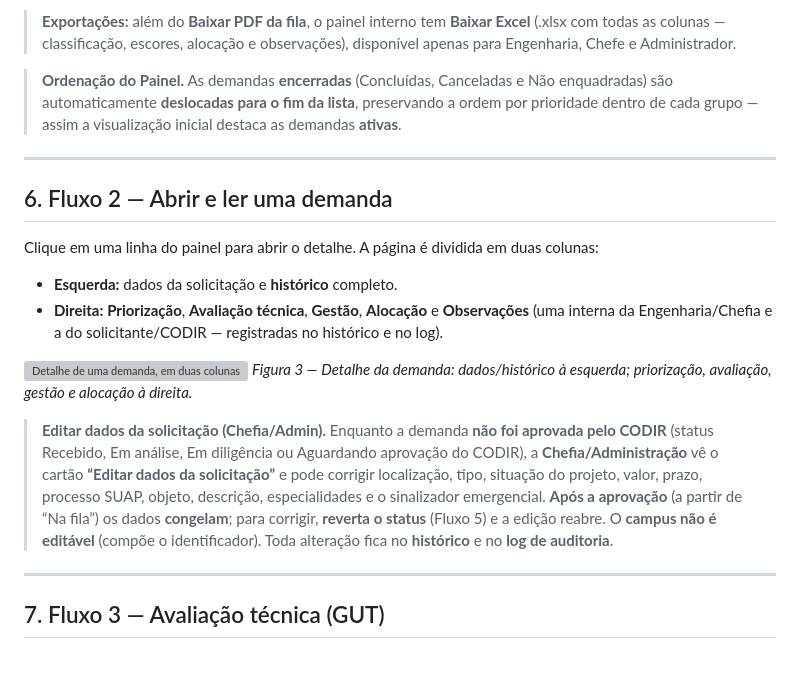
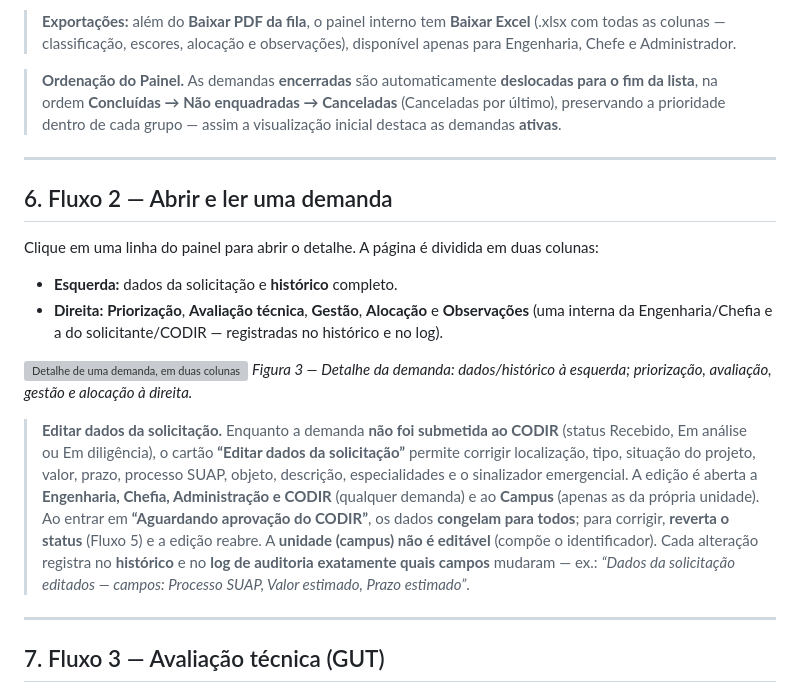
Before and after one commit to noedelima/cpii-seng, a Markdown page: docs/ajuda/Manual-Engenharia.md, the part around the change. Drawn GitHub-style; blank space fills up the shorter version; grey boxes are pictures that could not be loaded.

Commit message:
Ajuda Engenharia reflete edicao por todos os perfis ate submissao ao CODIR log granular de campos e Cancelado por ultimo

```diff
--- a/docs/ajuda/Manual-Engenharia.md
+++ b/docs/ajuda/Manual-Engenharia.md
@@ -121,7 +121,7 @@ O cálculo replica o modelo do Power BI da SENG (art. 5º, II):
 
 > **Exportações:** além do **Baixar PDF da fila**, o painel interno tem **Baixar Excel** (.xlsx com todas as colunas — classificação, escores, alocação e observações), disponível apenas para Engenharia, Chefe e Administrador.
 
-> **Ordenação do Painel.** As demandas **encerradas** (Concluídas, Canceladas e Não enquadradas) são automaticamente **deslocadas para o fim da lista**, preservando a ordem por prioridade dentro de cada grupo — assim a visualização inicial destaca as demandas **ativas**.
+> **Ordenação do Painel.** As demandas **encerradas** são automaticamente **deslocadas para o fim da lista**, na ordem **Concluídas → Não enquadradas → Canceladas** (Canceladas por último), preservando a prioridade dentro de cada grupo — assim a visualização inicial destaca as demandas **ativas**.
 
 ---
 
@@ -135,7 +135,7 @@ Clique em uma linha do painel para abrir o detalhe. A página é dividida em dua
 ![Detalhe de uma demanda, em duas colunas](docs/ajuda/img/eng-demanda.png)
 *Figura 3 — Detalhe da demanda: dados/histórico à esquerda; priorização, avaliação, gestão e alocação à direita.*
 
-> **Editar dados da solicitação (Chefia/Admin).** Enquanto a demanda **não foi aprovada pelo CODIR** (status Recebido, Em análise, Em diligência ou Aguardando aprovação do CODIR), a **Chefia/Administração** vê o cartão **“Editar dados da solicitação”** e pode corrigir localização, tipo, situação do projeto, valor, prazo, processo SUAP, objeto, descrição, especialidades e o sinalizador emergencial. **Após a aprovação** (a partir de “Na fila”) os dados **congelam**; para corrigir, **reverta o status** (Fluxo 5) e a edição reabre. O **campus não é editável** (compõe o identificador). Toda alteração fica no **histórico** e no **log de auditoria**.
+> **Editar dados da solicitação.** Enquanto a demanda **não foi submetida ao CODIR** (status Recebido, Em análise ou Em diligência), o cartão **“Editar dados da solicitação”** permite corrigir localização, tipo, situação do projeto, valor, prazo, processo SUAP, objeto, descrição, especialidades e o sinalizador emergencial. A edição é aberta a **Engenharia, Chefia, Administração e CODIR** (qualquer demanda) e ao **Campus** (apenas as da própria unidade). Ao entrar em **“Aguardando aprovação do CODIR”**, os dados **congelam para todos**; para corrigir, **reverta o status** (Fluxo 5) e a edição reabre. A **unidade (campus) não é editável** (compõe o identificador). Cada alteração registra no **histórico** e no **log de auditoria** **exatamente quais campos** mudaram — ex.: *“Dados da solicitação editados — campos: Processo SUAP, Valor estimado, Prazo estimado”*.
 
 ---
 
```
